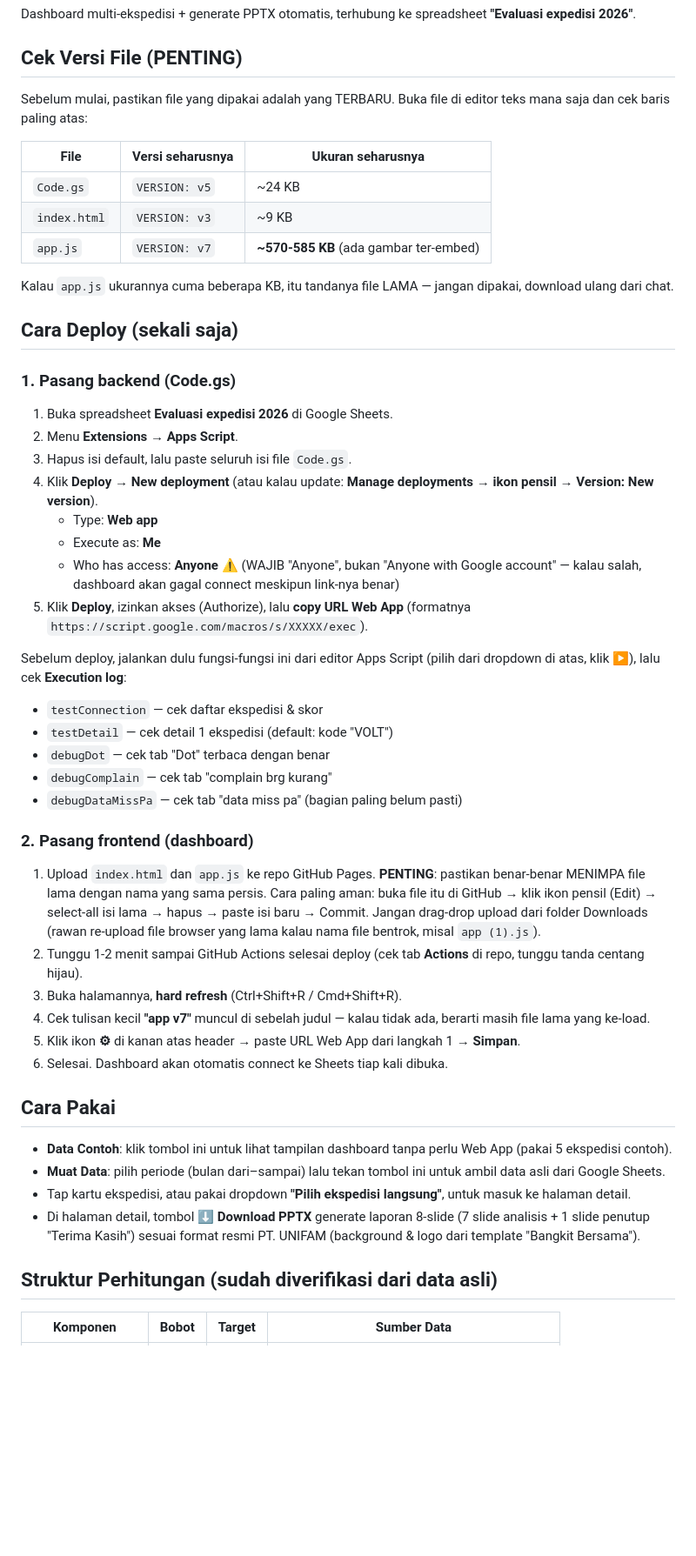
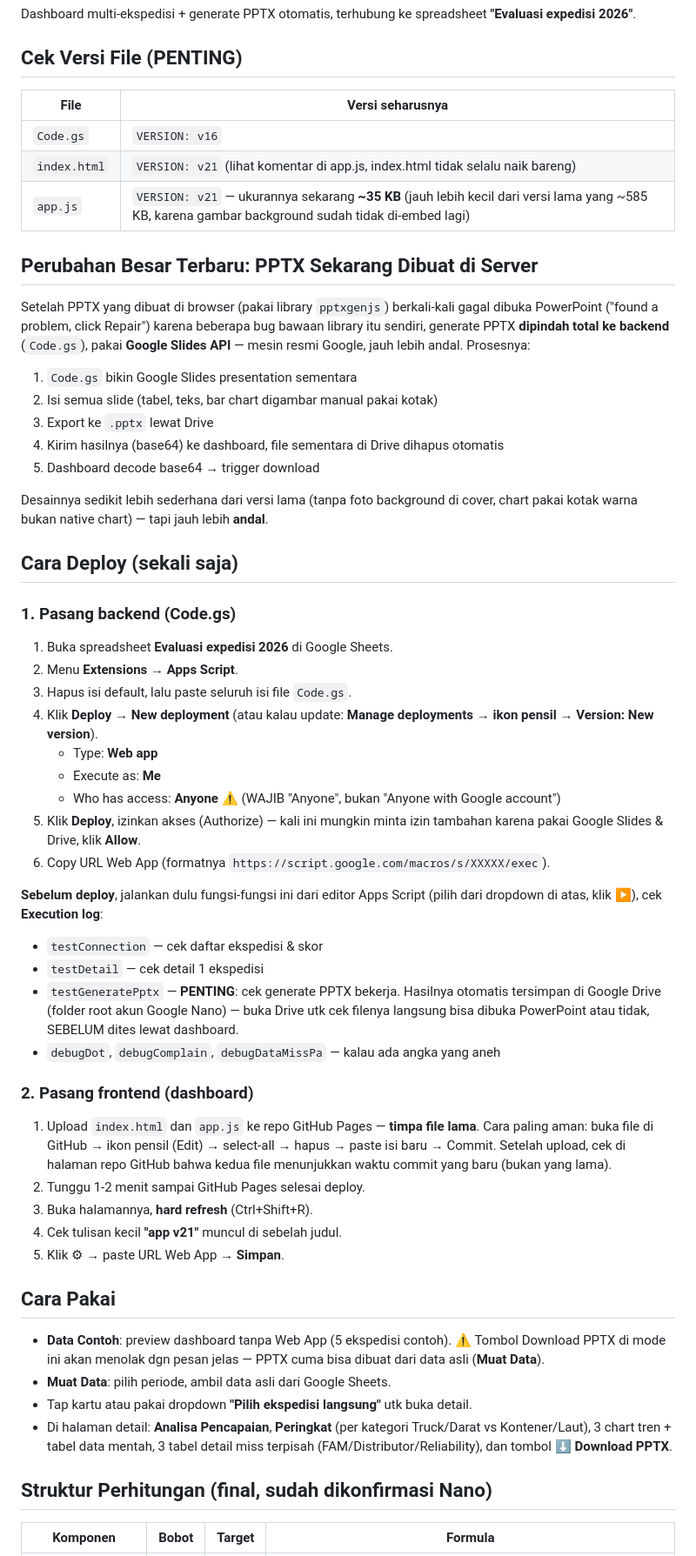
Before and after one commit to nanodoang/evaluasi-expedisi, a Markdown page: README.md, the part around one of its changes. Shown at 87% size. GitHub-like rendering; blank space fills up the shorter version.

```diff
--- a/README.md
+++ b/README.md
@@ -5,17 +5,27 @@ Dashboard multi-ekspedisi + generate PPTX otomatis, terhubung ke spreadsheet
 
 ## Cek Versi File (PENTING)
 
-Sebelum mulai, pastikan file yang dipakai adalah yang TERBARU. Buka file di
-editor teks mana saja dan cek baris paling atas:
+| File | Versi seharusnya |
+|---|---|
+| `Code.gs` | `VERSION: v16` |
+| `index.html` | `VERSION: v21` (lihat komentar di app.js, index.html tidak selalu naik bareng) |
+| `app.js` | `VERSION: v21` — ukurannya sekarang **~35 KB** (jauh lebih kecil dari versi lama yang ~585 KB, karena gambar background sudah tidak di-embed lagi) |
 
-| File | Versi seharusnya | Ukuran seharusnya |
-|---|---|---|
-| `Code.gs` | `VERSION: v5` | ~24 KB |
-| `index.html` | `VERSION: v3` | ~9 KB |
-| `app.js` | `VERSION: v7` | **~570-585 KB** (ada gambar ter-embed) |
+## Perubahan Besar Terbaru: PPTX Sekarang Dibuat di Server
 
-Kalau `app.js` ukurannya cuma beberapa KB, itu tandanya file LAMA — jangan
-dipakai, download ulang dari chat.
+Setelah PPTX yang dibuat di browser (pakai library `pptxgenjs`) berkali-kali
+gagal dibuka PowerPoint ("found a problem, click Repair") karena beberapa bug
+bawaan library itu sendiri, generate PPTX **dipindah total ke backend**
+(`Code.gs`), pakai **Google Slides API** — mesin resmi Google, jauh lebih
+andal. Prosesnya:
+1. `Code.gs` bikin Google Slides presentation sementara
+2. Isi semua slide (tabel, teks, bar chart digambar manual pakai kotak)
+3. Export ke `.pptx` lewat Drive
+4. Kirim hasilnya (base64) ke dashboard, file sementara di Drive dihapus otomatis
+5. Dashboard decode base64 → trigger download
+
+Desainnya sedikit lebih sederhana dari versi lama (tanpa foto background di
+cover, chart pakai kotak warna bukan native chart) — tapi jauh lebih **andal**.
 
 ## Cara Deploy (sekali saja)
 
@@ -28,47 +38,43 @@ dipakai, download ulang dari chat.
    - Type: **Web app**
    - Execute as: **Me**
    - Who has access: **Anyone** ⚠️ (WAJIB "Anyone", bukan "Anyone with
-     Google account" — kalau salah, dashboard akan gagal connect meskipun
-     link-nya benar)
-5. Klik **Deploy**, izinkan akses (Authorize), lalu **copy URL Web App**
-   (formatnya `https://script.google.com/macros/s/XXXXX/exec`).
+     Google account")
+5. Klik **Deploy**, izinkan akses (Authorize) — kali ini mungkin minta izin
+   tambahan karena pakai Google Slides & Drive, klik **Allow**.
+6. Copy URL Web App (formatnya `https://script.google.com/macros/s/XXXXX/exec`).
 
-Sebelum deploy, jalankan dulu fungsi-fungsi ini dari editor Apps Script
-(pilih dari dropdown di atas, klik ▶), lalu cek **Execution log**:
+**Sebelum deploy**, jalankan dulu fungsi-fungsi ini dari editor Apps Script
+(pilih dari dropdown di atas, klik ▶), cek **Execution log**:
 - `testConnection` — cek daftar ekspedisi & skor
-- `testDetail` — cek detail 1 ekspedisi (default: kode "VOLT")
-- `debugDot` — cek tab "Dot" terbaca dengan benar
-- `debugComplain` — cek tab "complain brg kurang"
-- `debugDataMissPa` — cek tab "data miss pa" (bagian paling belum pasti)
+- `testDetail` — cek detail 1 ekspedisi
+- `testGeneratePptx` — **PENTING**: cek generate PPTX bekerja. Hasilnya
+  otomatis tersimpan di Google Drive (folder root akun Google Nano) — buka
+  Drive utk cek filenya langsung bisa dibuka PowerPoint atau tidak, SEBELUM
+  dites lewat dashboard.
+- `debugDot`, `debugComplain`, `debugDataMissPa` — kalau ada angka yang aneh
 
 ### 2. Pasang frontend (dashboard)
-1. Upload `index.html` dan `app.js` ke repo GitHub Pages.
-   **PENTING**: pastikan benar-benar MENIMPA file lama dengan nama yang
-   sama persis. Cara paling aman: buka file itu di GitHub → klik ikon
-   pensil (Edit) → select-all isi lama → hapus → paste isi baru → Commit.
-   Jangan drag-drop upload dari folder Downloads (rawan re-upload file
-   browser yang lama kalau nama file bentrok, misal `app (1).js`).
-2. Tunggu 1-2 menit sampai GitHub Actions selesai deploy (cek tab
-   **Actions** di repo, tunggu tanda centang hijau).
-3. Buka halamannya, **hard refresh** (Ctrl+Shift+R / Cmd+Shift+R).
-4. Cek tulisan kecil **"app v7"** muncul di sebelah judul — kalau tidak
-   ada, berarti masih file lama yang ke-load.
-5. Klik ikon **⚙︎** di kanan atas header → paste URL Web App dari langkah 1
-   → **Simpan**.
-6. Selesai. Dashboard akan otomatis connect ke Sheets tiap kali dibuka.
+1. Upload `index.html` dan `app.js` ke repo GitHub Pages — **timpa file lama**.
+   Cara paling aman: buka file di GitHub → ikon pensil (Edit) → select-all →
+   hapus → paste isi baru → Commit. Setelah upload, cek di halaman repo GitHub
+   bahwa kedua file menunjukkan waktu commit yang baru (bukan yang lama).
+2. Tunggu 1-2 menit sampai GitHub Pages selesai deploy.
+3. Buka halamannya, **hard refresh** (Ctrl+Shift+R).
+4. Cek tulisan kecil **"app v21"** muncul di sebelah judul.
+5. Klik ⚙︎ → paste URL Web App → **Simpan**.
 
 ## Cara Pakai
-- **Data Contoh**: klik tombol ini untuk lihat tampilan dashboard tanpa perlu
-  Web App (pakai 5 ekspedisi contoh).
-- **Muat Data**: pilih periode (bulan dari–sampai) lalu tekan tombol ini untuk
-  ambil data asli dari Google Sheets.
-- Tap kartu ekspedisi, atau pakai dropdown **"Pilih ekspedisi langsung"**,
-  untuk masuk ke halaman detail.
-- Di halaman detail, tombol **⬇ Download PPTX** generate laporan 8-slide
-  (7 slide analisis + 1 slide penutup "Terima Kasih") sesuai format resmi
-  PT. UNIFAM (background & logo dari template "Bangkit Bersama").
+- **Data Contoh**: preview dashboard tanpa Web App (5 ekspedisi contoh).
+  ⚠️ Tombol Download PPTX di mode ini akan menolak dgn pesan jelas — PPTX
+  cuma bisa dibuat dari data asli (**Muat Data**).
+- **Muat Data**: pilih periode, ambil data asli dari Google Sheets.
+- Tap kartu atau pakai dropdown **"Pilih ekspedisi langsung"** utk buka detail.
+- Di halaman detail: **Analisa Pencapaian**, **Peringkat** (per kategori
+  Truck/Darat vs Kontener/Laut), 3 chart tren + tabel data mentah, 3 tabel
+  detail miss terpisah (FAM/Distributor/Reliability), dan tombol
+  **⬇ Download PPTX**.
 
-## Struktur Perhitungan (sudah diverifikasi dari data asli)
+## Struktur Perhitungan (final, sudah dikonfirmasi Nano)
 
-| Komponen | Bobot | Target | Sumber Data |
+| Komponen | Bobot | Target | Formula |
 |---|---|---|---|
```
Also changed, not shown: other parts of README.md (+16 -15 lines).
